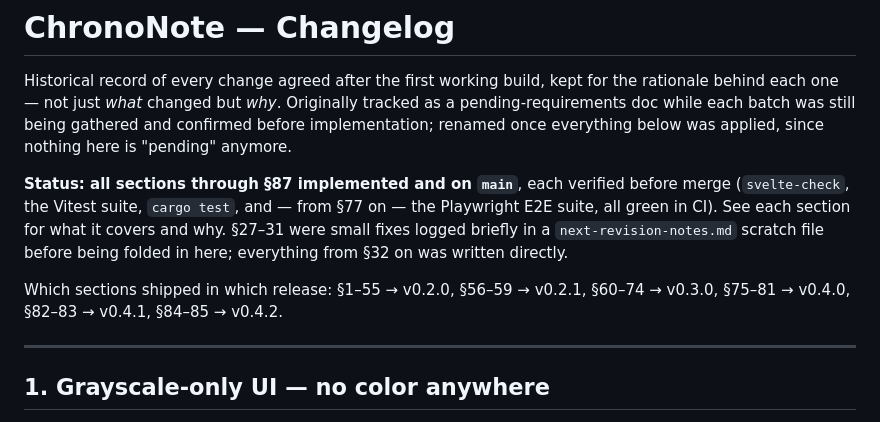
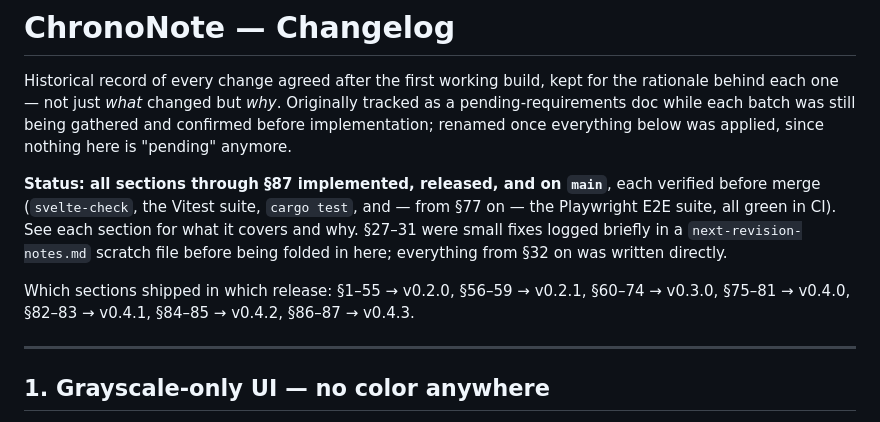
Before and after one commit to marien/ChronoNote, a Markdown page: docs/CHANGELOG.md, the part around the change. Drawn GitHub-style.

Commit message:
docs: note §86-87 ship in v0.4.3 in the CHANGELOG release map
Co-Authored-By: Claude Sonnet 5 <noreply@anthropic.com>

```diff
--- a/docs/CHANGELOG.md
+++ b/docs/CHANGELOG.md
@@ -6,7 +6,7 @@ kept for the rationale behind each one — not just *what* changed but
 was still being gathered and confirmed before implementation; renamed once
 everything below was applied, since nothing here is "pending" anymore.
 
-**Status: all sections through §87 implemented and on `main`**, each
+**Status: all sections through §87 implemented, released, and on `main`**, each
 verified before merge (`svelte-check`, the Vitest suite, `cargo test`,
 and — from §77 on — the Playwright E2E suite, all green in CI). See each
 section for what it covers and why. §27–31 were small fixes logged
@@ -14,7 +14,8 @@ briefly in a `next-revision-notes.md` scratch file before being folded in
 here; everything from §32 on was written directly.
 
 Which sections shipped in which release: §1–55 → v0.2.0, §56–59 → v0.2.1,
-§60–74 → v0.3.0, §75–81 → v0.4.0, §82–83 → v0.4.1, §84–85 → v0.4.2.
+§60–74 → v0.3.0, §75–81 → v0.4.0, §82–83 → v0.4.1, §84–85 → v0.4.2,
+§86–87 → v0.4.3.
 
 ---
 
```
